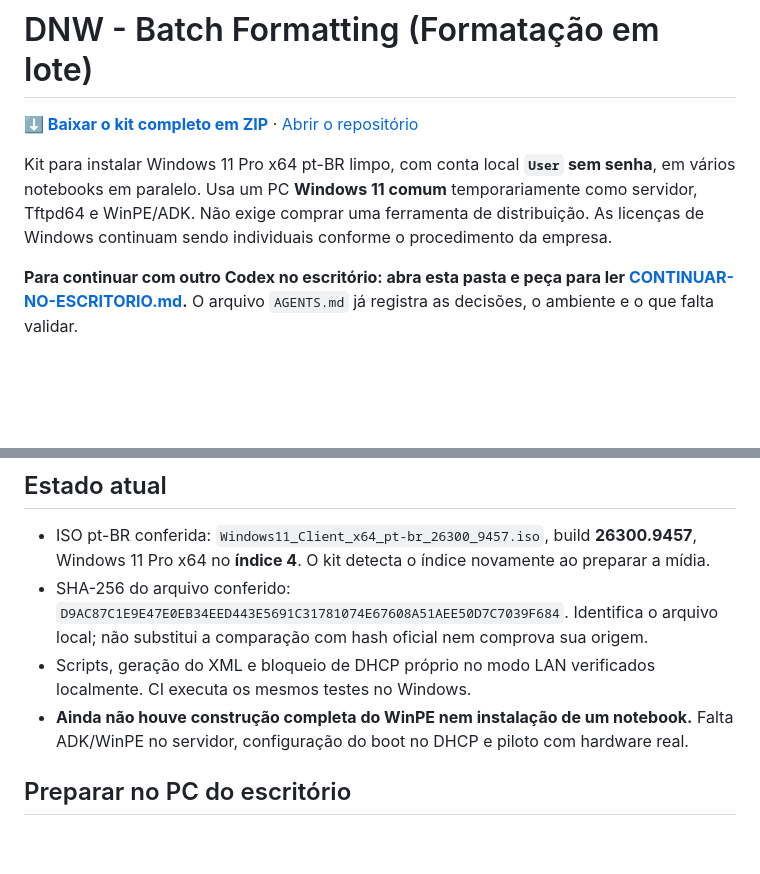
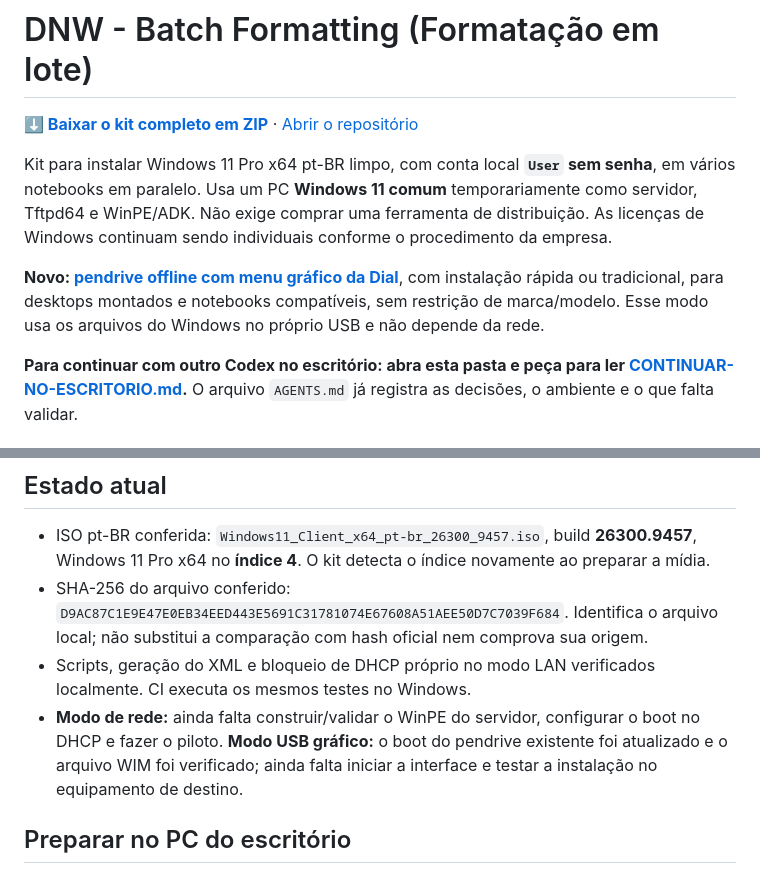
Before and after one commit to pdrnovaes/DNW-Batch-Formatting, a Markdown page: README.md, 2 parts joined by grey strips. Rendered like a GitHub page; blank space fills up the shorter version.

Commit message:
feat: add Dial graphical USB installation menu

```diff
--- a/README.md
+++ b/README.md
@@ -7,6 +7,8 @@
 **[⬇ Baixar o kit completo em ZIP](https://github.com/pdrnovaes/DNW-Batch-Formatting/archive/refs/heads/main.zip)** · [Abrir o repositório](https://github.com/pdrnovaes/DNW-Batch-Formatting)
 
 Kit para instalar Windows 11 Pro x64 pt-BR limpo, com conta local **`User` sem senha**, em vários notebooks em paralelo. Usa um PC **Windows 11 comum** temporariamente como servidor, Tftpd64 e WinPE/ADK. Não exige comprar uma ferramenta de distribuição. As licenças de Windows continuam sendo individuais conforme o procedimento da empresa.
+
+**Novo: [pendrive offline com menu gráfico da Dial](docs/PENDRIVE-GRAFICO.md)**, com instalação rápida ou tradicional, para desktops montados e notebooks compatíveis, sem restrição de marca/modelo. Esse modo usa os arquivos do Windows no próprio USB e não depende da rede.
 
 **Para continuar com outro Codex no escritório: abra esta pasta e peça para ler [CONTINUAR-NO-ESCRITORIO.md](CONTINUAR-NO-ESCRITORIO.md).** O arquivo `AGENTS.md` já registra as decisões, o ambiente e o que falta validar.
 
@@ -32,7 +34,7 @@ Antes do piloto, a TI precisa identificar/configurar o boot no DHCP atual: desti
 - ISO pt-BR conferida: `Windows11_Client_x64_pt-br_26300_9457.iso`, build **26300.9457**, Windows 11 Pro x64 no **índice 4**. O kit detecta o índice novamente ao preparar a mídia.
 - SHA-256 do arquivo conferido: `D9AC87C1E9E47E0EB34EED443E5691C31781074E67608A51AEE50D7C7039F684`. Identifica o arquivo local; não substitui a comparação com hash oficial nem comprova sua origem.
 - Scripts, geração do XML e bloqueio de DHCP próprio no modo LAN verificados localmente. CI executa os mesmos testes no Windows.
-- **Ainda não houve construção completa do WinPE nem instalação de um notebook.** Falta ADK/WinPE no servidor, configuração do boot no DHCP e piloto com hardware real.
+- **Modo de rede:** ainda falta construir/validar o WinPE do servidor, configurar o boot no DHCP e fazer o piloto. **Modo USB gráfico:** o boot do pendrive existente foi atualizado e o arquivo WIM foi verificado; ainda falta iniciar a interface e testar a instalação no equipamento de destino.
 
 ## Preparar no PC do escritório
 
```
Also changed, not shown: AGENTS.md (+2 -0 lines), CONTINUAR-NO-ESCRITORIO.md (+2 -0 lines), docs/PENDRIVE-GRAFICO.md (added, +57 -0 lines), docs/usb-menu-preview.png (added), 9 other files.
